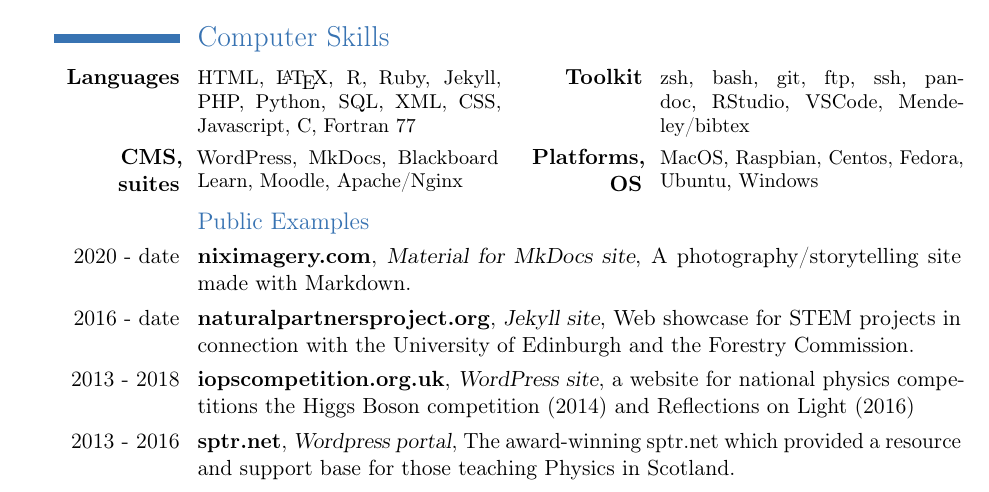
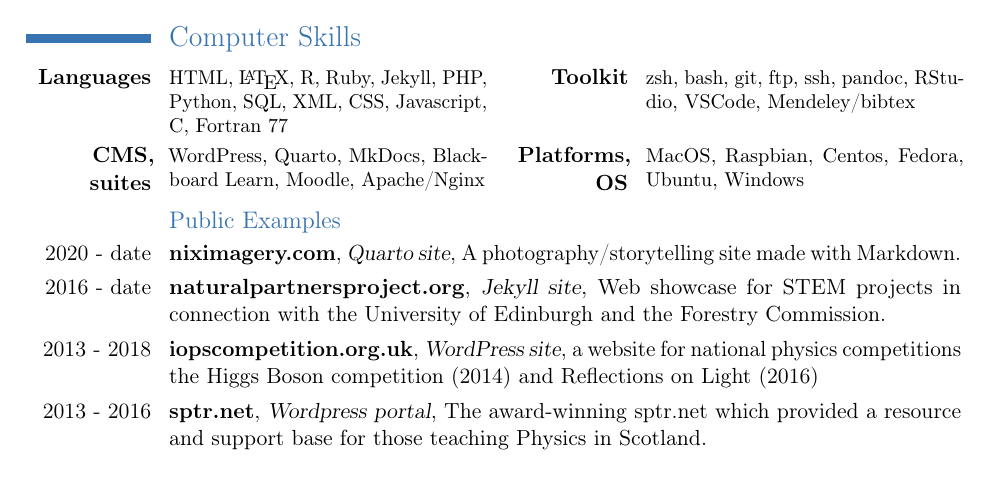
Before and after one commit to NixImagery/CV, a LaTeX CV (cv.tex): part of page 1 of 4, cut so that both start at the same text. Compiled offline with pdfLaTeX.

Commit message:
Added Quarto

```diff
--- a/cv.tex
+++ b/cv.tex
@@ -3,7 +3,7 @@
 \usepackage[utf8]{inputenc}
 \usepackage{graphicx} % Required for inserting images
 \graphicspath{{img/}}
-\usepackage[top=2cm,bottom=2cm,left=3cm,right=2cm]{geometry}
+\usepackage[top=2cm,bottom=2cm,left=2.5cm,right=2cm]{geometry}
 \renewcommand*{\namefont}{\fontsize{24}{36}\mdseries\upshape}
 \recomputelengths
 
@@ -49,10 +49,10 @@
 \section{Computer Skills}
 %
 \cvcomputer{\textbf{Languages}}{HTML, \LaTeX, R, Ruby, Jekyll, PHP, Python, SQL, XML, CSS, Javascript, C, Fortran 77}{\textbf{Toolkit}}{zsh, bash, git, ftp, ssh, pandoc, RStudio, VSCode, Mendeley/bibtex}
-\cvcomputer{\textbf{CMS, suites}}{WordPress, MkDocs, Blackboard Learn, Moodle, Apache/Nginx}{\textbf{Platforms, OS}}{MacOS, Raspbian, Centos, Fedora, Ubuntu, Windows}
+\cvcomputer{\textbf{CMS, suites}}{WordPress, Quarto, MkDocs, Blackboard Learn, Moodle, Apache/Nginx}{\textbf{Platforms, OS}}{MacOS, Raspbian, Centos, Fedora, Ubuntu, Windows}
 
 \subsection{Public Examples}
-\cventry{2020 - date}{\href{https://niximagery.com/}{niximagery.com}}{Material for MkDocs site}{A photography/storytelling site made with Markdown.}{}{}
+\cventry{2020 - date}{\href{https://niximagery.com/}{niximagery.com}}{Quarto site}{A photography/storytelling site made with Markdown.}{}{}
 \cventry{2016 - date}{\href{http://naturalpartnersproject.org/}{naturalpartnersproject.org}}{Jekyll site}{Web showcase for STEM projects in connection with the University of Edinburgh and the Forestry Commission.}{}{}
 \cventry{2013 - 2018}{\href{https://web.archive.org/web/20160413141233/http://iopscompetition.org.uk/}{iopscompetition.org.uk}}{WordPress site}{a website for national physics competitions the Higgs Boson competition (2014) and Reflections on Light (2016)}{}{}
 \cventry{2013 - 2016}{\href{https://web.archive.org/web/20130220172147/http://sptr.net/}{sptr.net}}{Wordpress portal}{The award-winning \href{http://sptr.net}{sptr.net} which provided a resource and support base for those teaching Physics in Scotland.}{}{}
```
Also changed, not shown: cv.pdf, 1 other file.
